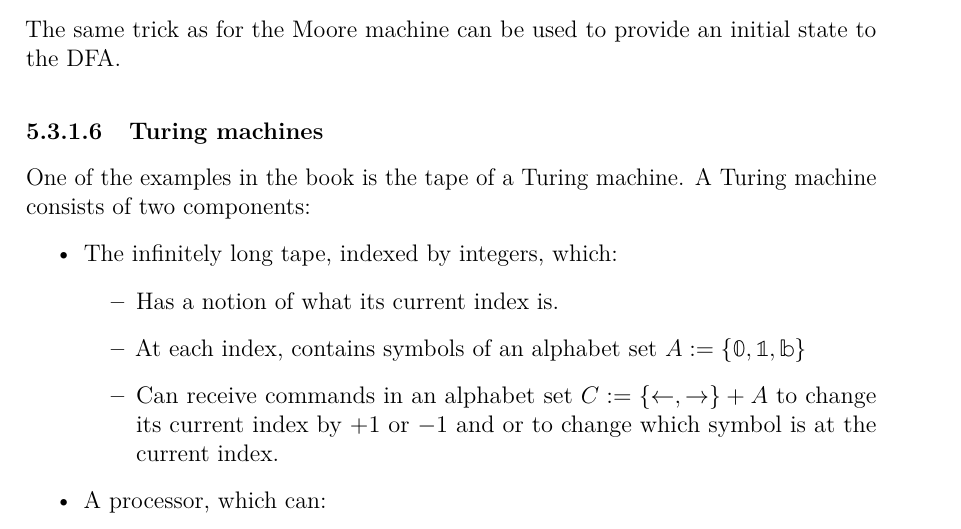
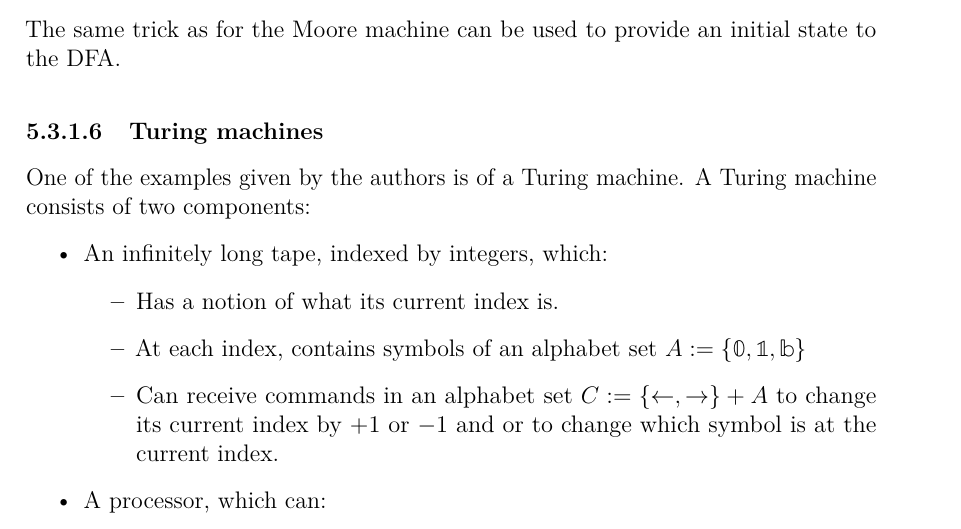
Before and after one commit to amuricys/polynomial-functors, a LaTeX thesis (thesis_text/Main.tex, which reads thesis_text/include/Applications.tex): part of page 69 of 114, cut so that both start at the same text. Compiled offline with pdfLaTeX.

Commit message:
Tiny detail in turing machines

```diff
--- a/thesis_text/include/Applications.tex
+++ b/thesis_text/include/Applications.tex
@@ -600,9 +600,9 @@ The same trick as for the Moore machine can be used to provide an initial state
 
 \subsubsection{Turing machines}
 
-One of the examples in the book is the tape of a Turing machine. A Turing machine consists of two components:
+One of the examples given by the authors is of a Turing machine. A Turing machine consists of two components:
 \begin{itemize}
-    \item The infinitely long tape, indexed by integers, which: \begin{itemize}
+    \item An infinitely long tape, indexed by integers, which: \begin{itemize}
         \item Has a notion of what its current index is.
         \item At each index, contains symbols of an alphabet set $A := \{\mathbb{0}, \mathbb{1}, \mathbb{b}\}$
         \item Can receive commands in an alphabet set $C := \{\leftarrow, \rightarrow\} + A$ to change its current index by $+1$ or $-1$ and or to change which symbol is at the current index.
```
Also changed, not shown: thesis_text/Main.pdf, 16 other files.
